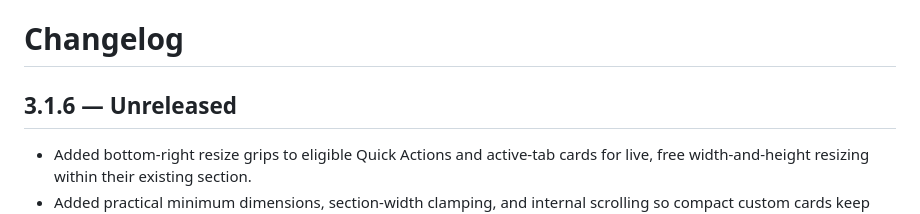
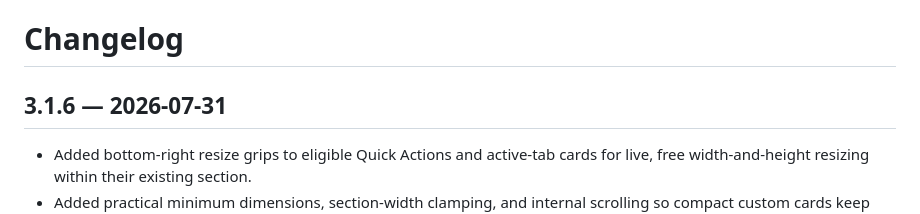
Before and after one commit to o0cynix0o/LoneWolf_ActionAssistant_SAA, a Markdown page: CHANGELOG.md, the part around the change. GitHub-like rendering.

Commit message:
Finalize 3.1.6 release notes

```diff
--- a/CHANGELOG.md
+++ b/CHANGELOG.md
@@ -1,6 +1,6 @@
 # Changelog
 
-## 3.1.6 — Unreleased
+## 3.1.6 — 2026-07-31
 
 - Added bottom-right resize grips to eligible Quick Actions and active-tab cards for live, free width-and-height resizing within their existing section.
 - Added practical minimum dimensions, section-width clamping, and internal scrolling so compact custom cards keep every control accessible without overlapping neighboring cards.
```
